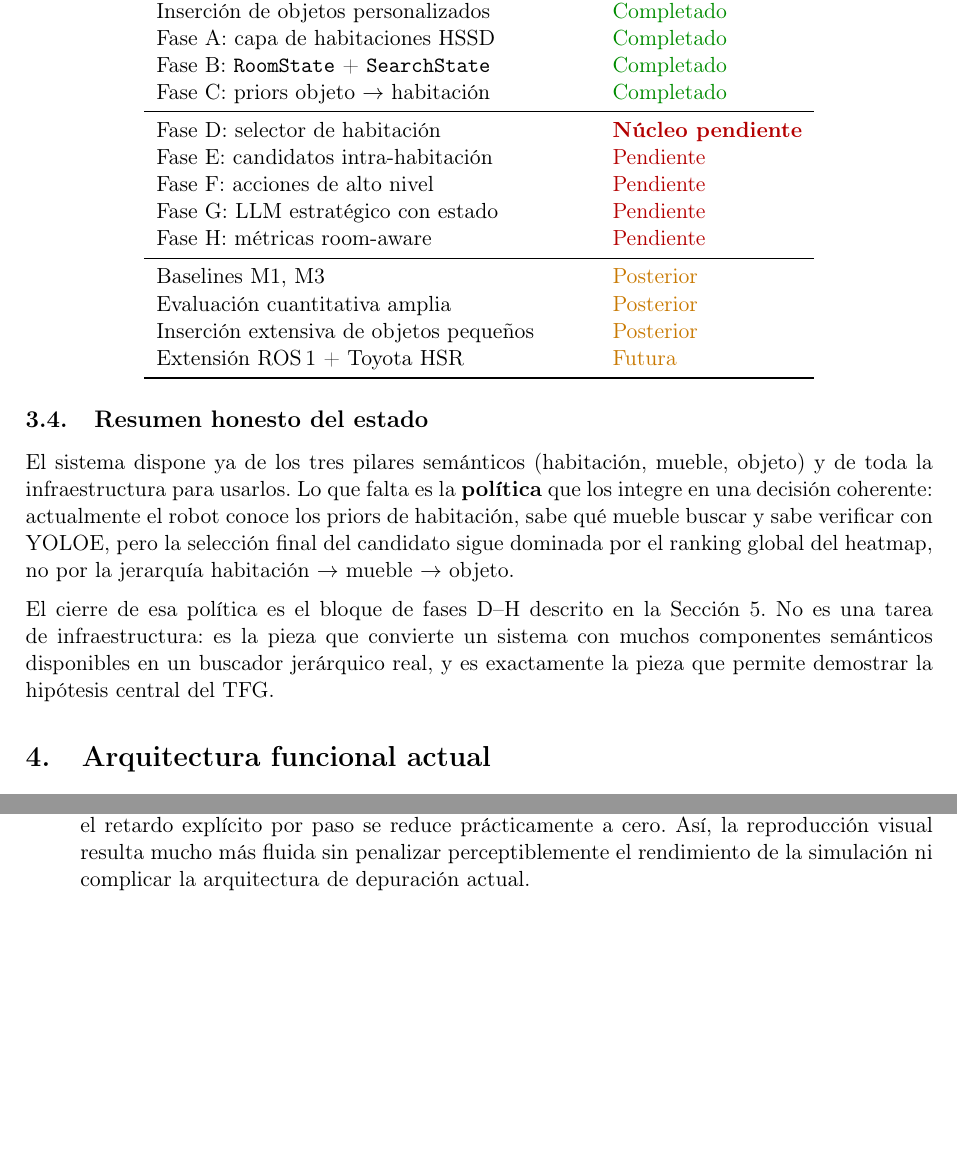
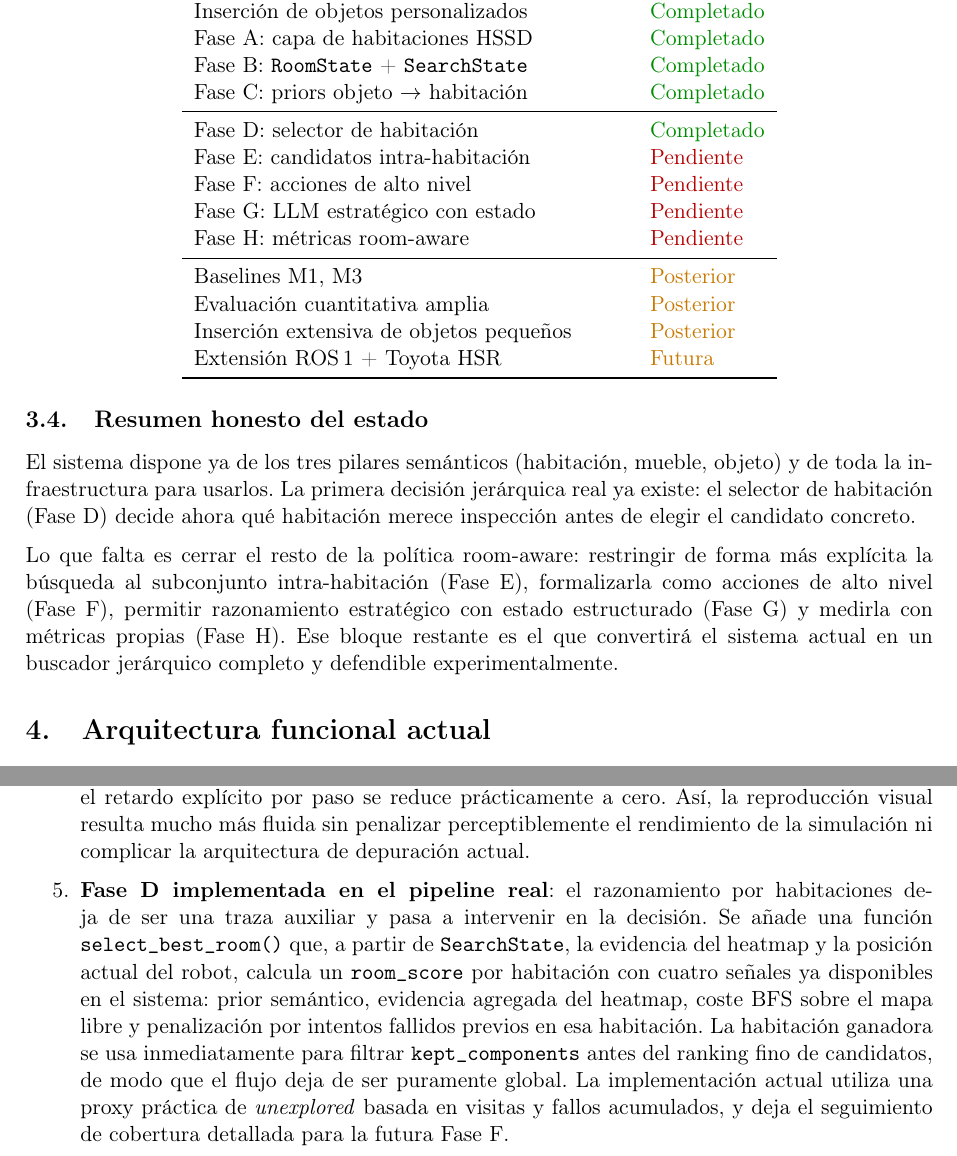
Before and after one commit to flaviodetimones/vlmap-semantic-object-search, a LaTeX document (project_status_and_plan.tex): two parts of pages 8 and 24 of 24, joined at a grey line, cut so that both start at the same text, the shorter picture padded with empty space. Compiled offline with pdfLaTeX.

Commit message:
20.04 - document room selector phase d

```diff
--- a/project_status_and_plan.tex
+++ b/project_status_and_plan.tex
@@ -394,8 +400,7 @@ Fase A: capa de habitaciones HSSD & \textcolor{done}{Completado} \\
 Fase B: \texttt{RoomState} + \texttt{SearchState} & \textcolor{done}{Completado} \\
 Fase C: priors objeto $\rightarrow$ habitación & \textcolor{done}{Completado} \\
 \midrule
-Fase D: selector de habitación &
-  \textcolor{pendingcol}{\textbf{Núcleo pendiente}} \\
+Fase D: selector de habitación & \textcolor{done}{Completado} \\
 Fase E: candidatos intra-habitación & \textcolor{pendingcol}{Pendiente} \\
 Fase F: acciones de alto nivel & \textcolor{pendingcol}{Pendiente} \\
 Fase G: LLM estratégico con estado & \textcolor{pendingcol}{Pendiente} \\
@@ -412,18 +417,16 @@ Extensión ROS\,1 + Toyota HSR & \textcolor{partialcol}{Futura} \\
 \subsection{Resumen honesto del estado}
 
 El sistema dispone ya de los tres pilares semánticos (habitación, mueble,
-objeto) y de toda la infraestructura para usarlos. Lo que falta es la
-\textbf{política} que los integre en una decisión coherente: actualmente el
-robot conoce los priors de habitación, sabe qué mueble buscar y sabe
-verificar con YOLOE, pero la selección final del candidato sigue dominada por
-el ranking global del heatmap, no por la jerarquía habitación~$\rightarrow$
-mueble~$\rightarrow$ objeto.
-
-El cierre de esa política es el bloque de fases D--H descrito en la
-Sección~\ref{sec:room-aware}. No es una tarea de infraestructura: es la pieza
-que convierte un sistema con muchos componentes semánticos disponibles en un
-buscador jerárquico real, y es exactamente la pieza que permite demostrar la
-hipótesis central del TFG.
+objeto) y de toda la infraestructura para usarlos. La primera decisión
+jerárquica real ya existe: el selector de habitación (Fase~D) decide ahora
+qué habitación merece inspección antes de elegir el candidato concreto.
+
+Lo que falta es cerrar el resto de la política room-aware: restringir de forma
+más explícita la búsqueda al subconjunto intra-habitación (Fase~E),
+formalizarla como acciones de alto nivel (Fase~F), permitir razonamiento
+estratégico con estado estructurado (Fase~G) y medirla con métricas propias
+(Fase~H). Ese bloque restante es el que convertirá el sistema actual en un
+buscador jerárquico completo y defendible experimentalmente.
 
 % =============================================================================
 \section{Arquitectura funcional actual}
@@ -1549,6 +1552,20 @@ disponibilidad del robot HSR en el laboratorio V4R del TU Wien.
         más fluida sin penalizar perceptiblemente el rendimiento de la
         simulación ni complicar la arquitectura de depuración actual.
 
+  \item \textbf{Fase D implementada en el pipeline real}: el razonamiento por
+        habitaciones deja de ser una traza auxiliar y pasa a intervenir en la
+        decisión. Se añade una función \texttt{select\_best\_room()} que, a
+        partir de \texttt{SearchState}, la evidencia del heatmap y la posición
+        actual del robot, calcula un \texttt{room\_score} por habitación con
+        cuatro señales ya disponibles en el sistema: prior semántico, evidencia
+        agregada del heatmap, coste BFS sobre el mapa libre y penalización por
+        intentos fallidos previos en esa habitación. La habitación ganadora se
+        usa inmediatamente para filtrar \texttt{kept\_components} antes del
+        ranking fino de candidatos, de modo que el flujo deja de ser
+        puramente global. La implementación actual utiliza una proxy práctica
+        de \textit{unexplored} basada en visitas y fallos acumulados, y deja
+        el seguimiento de cobertura detallada para la futura Fase~F.
+
 \end{enumerate}
 
 \end{document}
```
Also changed, not shown: project_status_and_plan.pdf, project_status_and_plan.tex (8 more changed lines).
